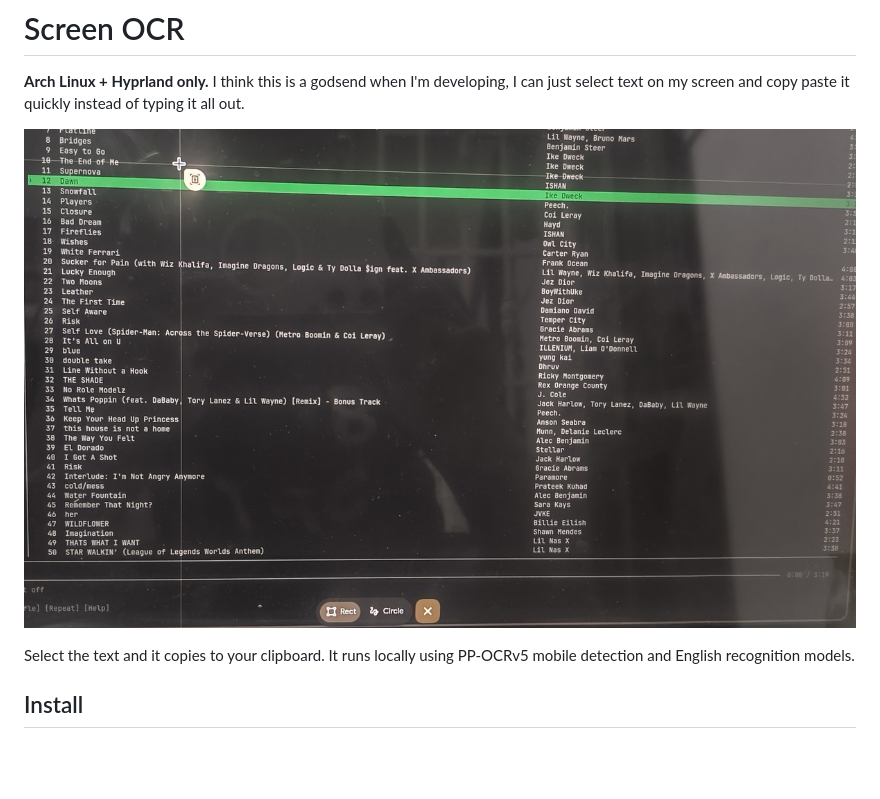
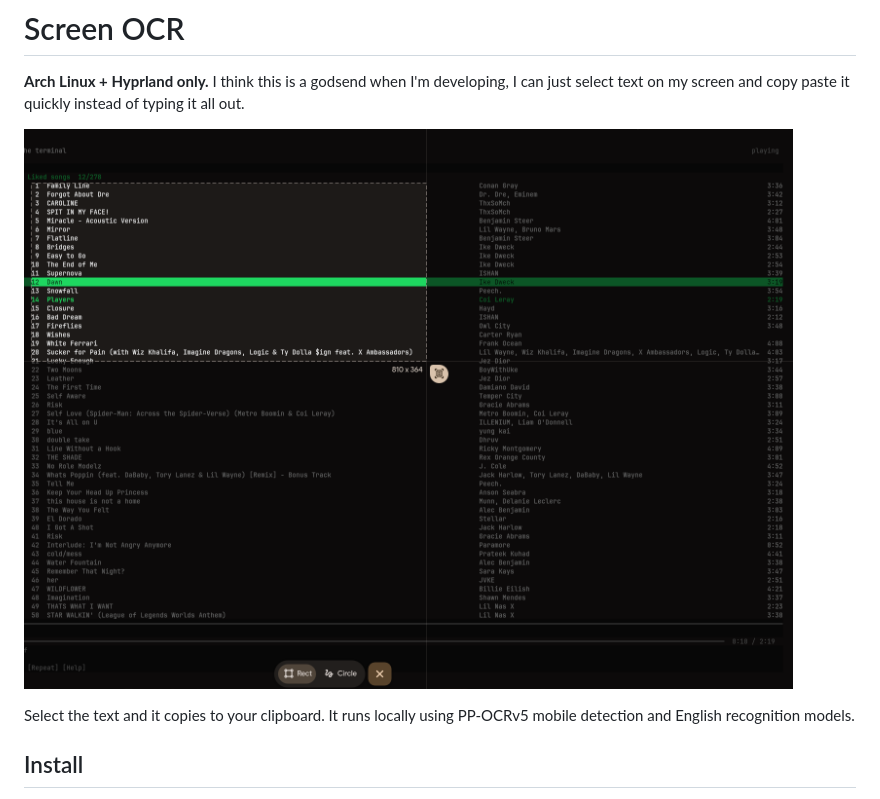
Before and after one commit to wrestle-R/screen-ocr, a Markdown page: README.md, the part around the change. Drawn GitHub-style; pictures changed too: docs/selection-example.jpg (deleted), docs/selection-example.png (added); blank space fills up the shorter version.

Commit message:
used a proper screenshot

```diff
--- a/README.md
+++ b/README.md
@@ -2,7 +2,7 @@
 
 **Arch Linux + Hyprland only.** I think this is a godsend when I'm developing, I can just select text on my screen and copy paste it quickly instead of typing it all out.
 
-![Selecting text with the desktop capture tool over Spotify TUI](docs/selection-example.jpg)
+![Selecting text with the desktop capture tool over Spotify TUI](docs/selection-example.png)
 
 Select the text and it copies to your clipboard. It runs locally using PP-OCRv5 mobile detection and English recognition models.
 
```
